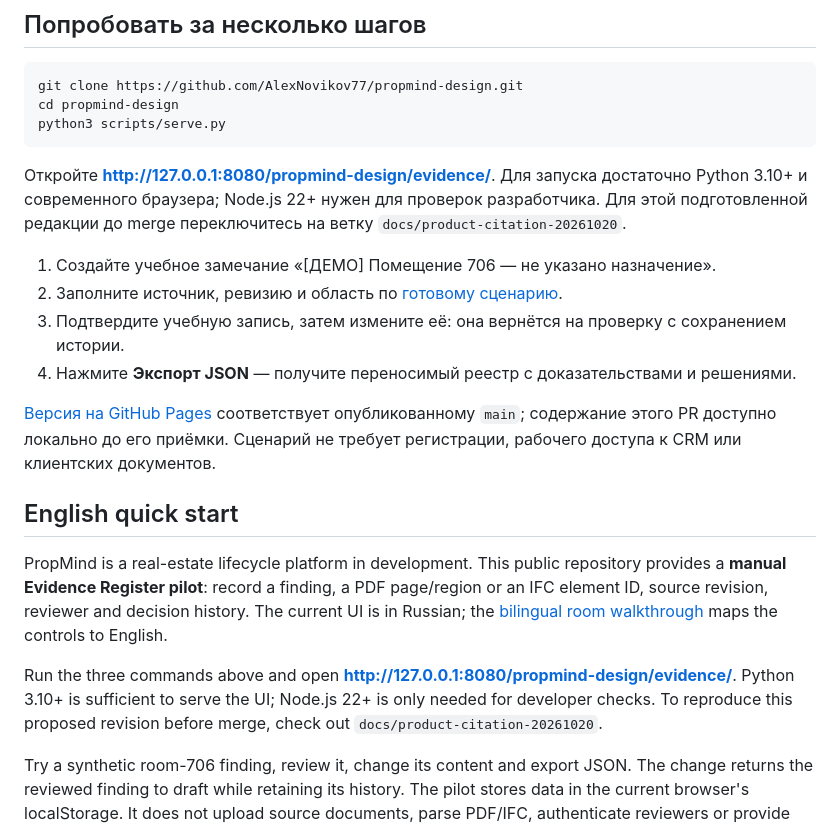
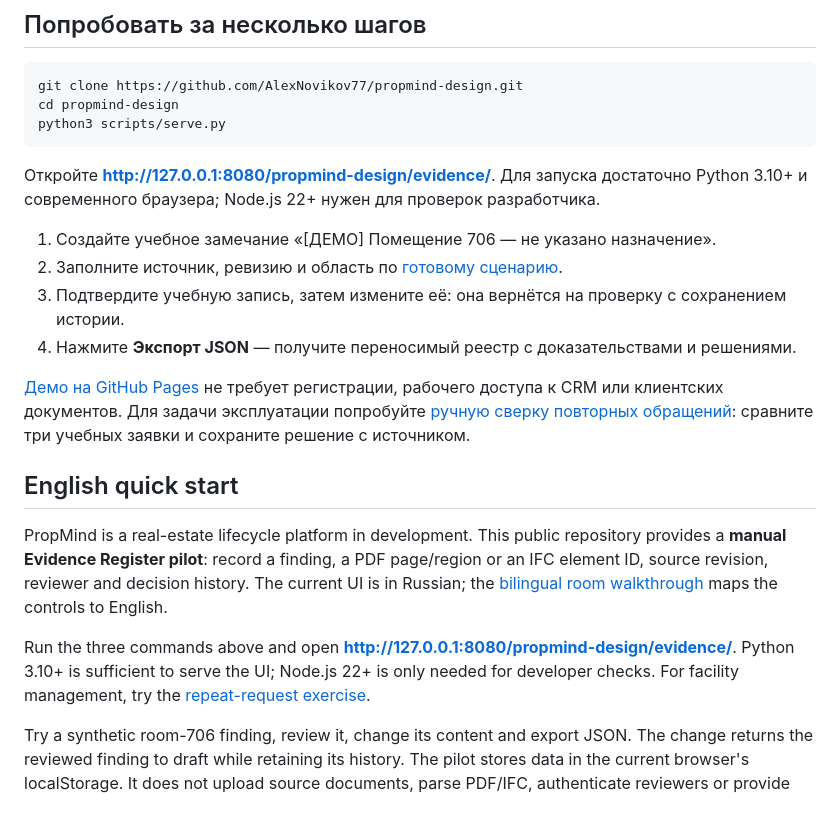
Before and after one commit to AlexNovikov77/propmind-design, a Markdown page: README.md, the part around the change. Drawn GitHub-style.

Commit message:
Add a synthetic repeat-request exercise to the showcase

````diff
--- a/README.md
+++ b/README.md
@@ -26,20 +26,20 @@ cd propmind-design
 python3 scripts/serve.py
 ```
 
-Откройте **http://127.0.0.1:8080/propmind-design/evidence/**. Для запуска достаточно Python 3.10+ и современного браузера; Node.js 22+ нужен для проверок разработчика. Для этой подготовленной редакции до merge переключитесь на ветку `docs/product-citation-20261020`.
+Откройте **http://127.0.0.1:8080/propmind-design/evidence/**. Для запуска достаточно Python 3.10+ и современного браузера; Node.js 22+ нужен для проверок разработчика.
 
 1. Создайте учебное замечание «[ДЕМО] Помещение 706 — не указано назначение».
 2. Заполните источник, ревизию и область по [готовому сценарию](docs/DEMO.md).
 3. Подтвердите учебную запись, затем измените её: она вернётся на проверку с сохранением истории.
 4. Нажмите **Экспорт JSON** — получите переносимый реестр с доказательствами и решениями.
 
-[Версия на GitHub Pages](https://alexnovikov77.github.io/propmind-design/evidence/) соответствует опубликованному `main`; содержание этого PR доступно локально до его приёмки. Сценарий не требует регистрации, рабочего доступа к CRM или клиентских документов.
+[Демо на GitHub Pages](https://alexnovikov77.github.io/propmind-design/evidence/) не требует регистрации, рабочего доступа к CRM или клиентских документов. Для задачи эксплуатации попробуйте [ручную сверку повторных обращений](docs/REPEAT_REQUEST_DEMO.md): сравните три учебных заявки и сохраните решение с источником.
 
 ## English quick start
 
 PropMind is a real-estate lifecycle platform in development. This public repository provides a **manual Evidence Register pilot**: record a finding, a PDF page/region or an IFC element ID, source revision, reviewer and decision history. The current UI is in Russian; the [bilingual room walkthrough](docs/DEMO.md) maps the controls to English.
 
-Run the three commands above and open **http://127.0.0.1:8080/propmind-design/evidence/**. Python 3.10+ is sufficient to serve the UI; Node.js 22+ is only needed for developer checks. To reproduce this proposed revision before merge, check out `docs/product-citation-20261020`.
+Run the three commands above and open **http://127.0.0.1:8080/propmind-design/evidence/**. Python 3.10+ is sufficient to serve the UI; Node.js 22+ is only needed for developer checks. For facility management, try the [repeat-request exercise](docs/REPEAT_REQUEST_DEMO.md).
 
 Try a synthetic room-706 finding, review it, change its content and export JSON. The change returns the reviewed finding to draft while retaining its history. The pilot stores data in the current browser's localStorage. It does not upload source documents, parse PDF/IFC, authenticate reviewers or provide shared team storage. Keep customer documents, personal data and credentials out of public Issues and examples.
 
````
Also changed, not shown: docs/REPEAT_REQUEST_DEMO.md (added, +50 -0 lines).
